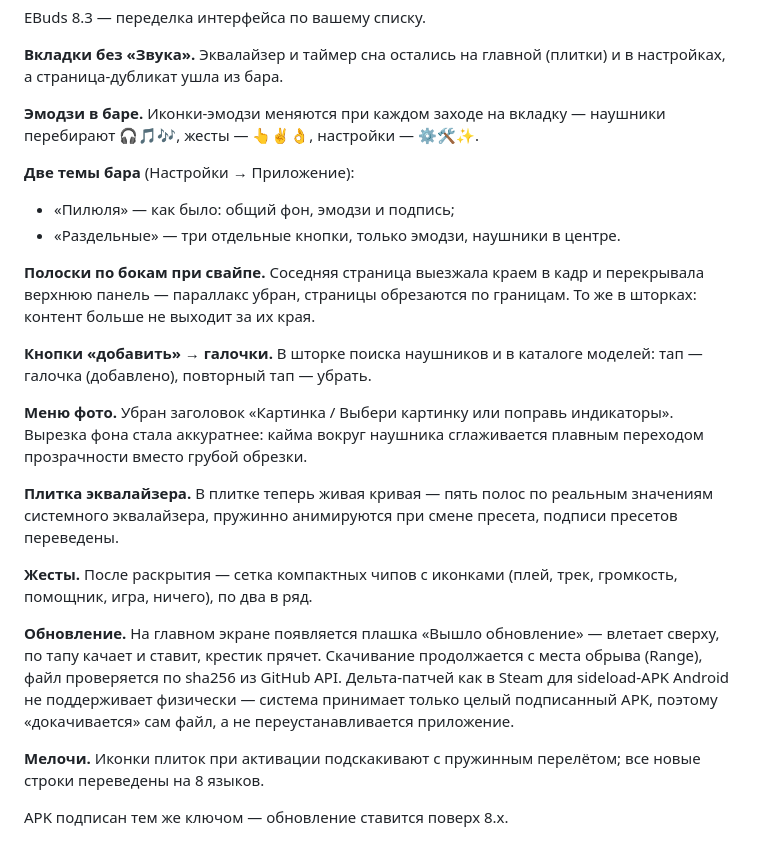
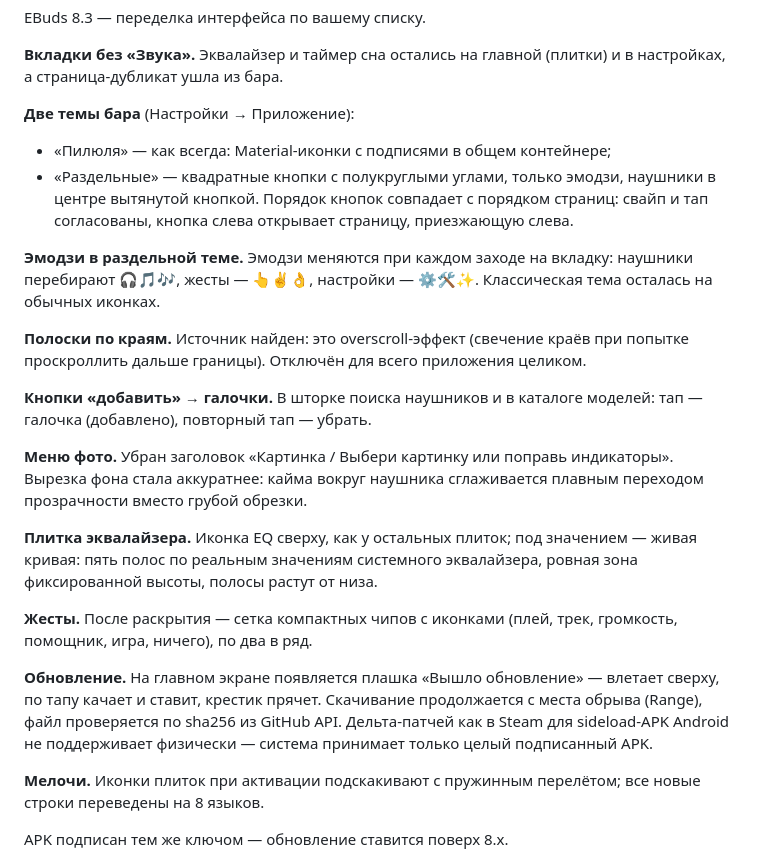
Before and after one commit to aezochka/buds-control, a Markdown page: .github/release-notes/v8.3.md, the part around the change. Rendered like a GitHub page.

Commit message:
release: v8.3 notes update

```diff
--- a/.github/release-notes/v8.3.md
+++ b/.github/release-notes/v8.3.md
@@ -3,16 +3,20 @@ EBuds 8.3 — переделка интерфейса по вашему спис
 **Вкладки без «Звука».** Эквалайзер и таймер сна остались на главной
 (плитки) и в настройках, а страница-дубликат ушла из бара.
 
-**Эмодзи в баре.** Иконки-эмодзи меняются при каждом заходе на вкладку —
-наушники перебирают 🎧🎵🎶, жесты — 👆✌️👌, настройки — ⚙️🛠️✨.
+**Две темы бара** (Настройки → Приложение):
+- «Пилюля» — как всегда: Material-иконки с подписями в общем контейнере;
+- «Раздельные» — квадратные кнопки с полукруглыми углами, только эмодзи,
+  наушники в центре вытянутой кнопкой. Порядок кнопок совпадает с
+  порядком страниц: свайп и тап согласованы, кнопка слева открывает
+  страницу, приезжающую слева.
 
-**Две темы бара** (Настройки → Приложение):
-- «Пилюля» — как было: общий фон, эмодзи и подпись;
-- «Раздельные» — три отдельные кнопки, только эмодзи, наушники в центре.
+**Эмодзи в раздельной теме.** Эмодзи меняются при каждом заходе на
+вкладку: наушники перебирают 🎧🎵🎶, жесты — 👆✌️👌, настройки — ⚙️🛠️✨.
+Классическая тема осталась на обычных иконках.
 
-**Полоски по бокам при свайпе.** Соседняя страница выезжала краем в кадр
-и перекрывала верхнюю панель — параллакс убран, страницы обрезаются по
-границам. То же в шторках: контент больше не выходит за их края.
+**Полоски по краям.** Источник найден: это overscroll-эффект (свечение
+краёв при попытке проскроллить дальше границы). Отключён для всего
+приложения целиком.
 
 **Кнопки «добавить» → галочки.** В шторке поиска наушников и в каталоге
 моделей: тап — галочка (добавлено), повторный тап — убрать.
@@ -21,9 +25,9 @@ EBuds 8.3 — переделка интерфейса по вашему спис
 индикаторы». Вырезка фона стала аккуратнее: кайма вокруг наушника
 сглаживается плавным переходом прозрачности вместо грубой обрезки.
 
-**Плитка эквалайзера.** В плитке теперь живая кривая — пять полос по
-реальным значениям системного эквалайзера, пружинно анимируются при
-смене пресета, подписи пресетов переведены.
+**Плитка эквалайзера.** Иконка EQ сверху, как у остальных плиток; под
+значением — живая кривая: пять полос по реальным значениям системного
+эквалайзера, ровная зона фиксированной высоты, полосы растут от низа.
 
 **Жесты.** После раскрытия — сетка компактных чипов с иконками
 (плей, трек, громкость, помощник, игра, ничего), по два в ряд.
@@ -32,8 +36,7 @@ EBuds 8.3 — переделка интерфейса по вашему спис
 влетает сверху, по тапу качает и ставит, крестик прячет. Скачивание
 продолжается с места обрыва (Range), файл проверяется по sha256 из
 GitHub API. Дельта-патчей как в Steam для sideload-APK Android не
-поддерживает физически — система принимает только целый подписанный APK,
-поэтому «докачивается» сам файл, а не переустанавливается приложение.
+поддерживает физически — система принимает только целый подписанный APK.
 
 **Мелочи.** Иконки плиток при активации подскакивают с пружинным
 перелётом; все новые строки переведены на 8 языков.
```
